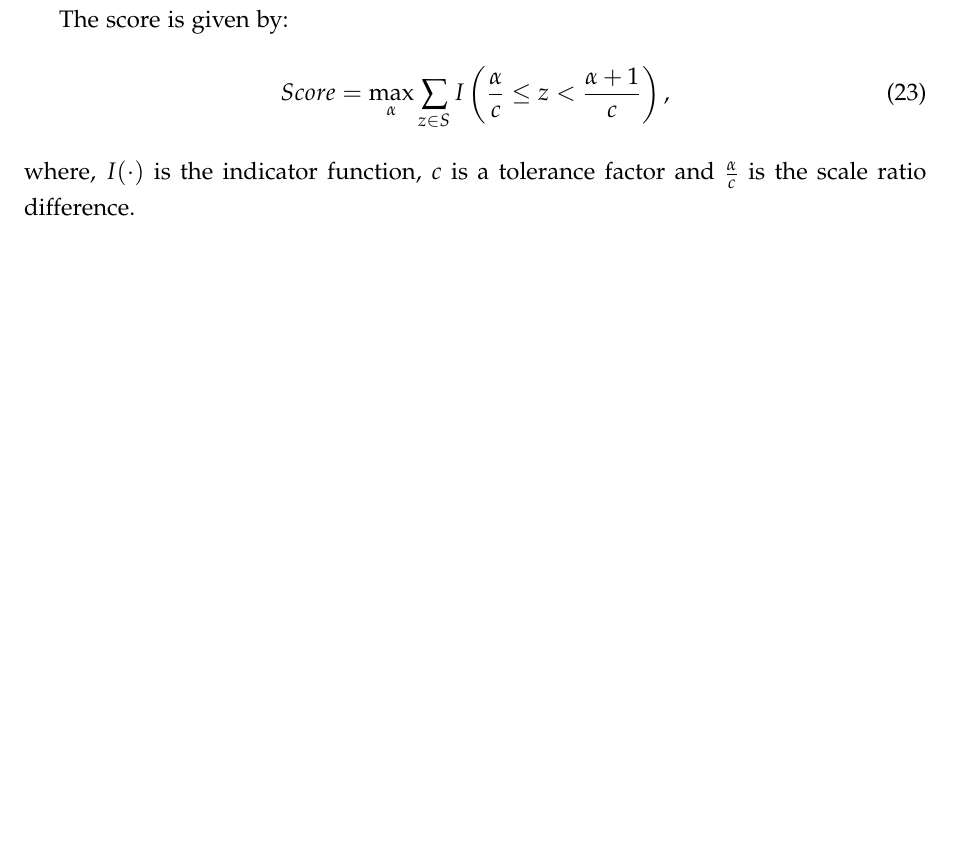
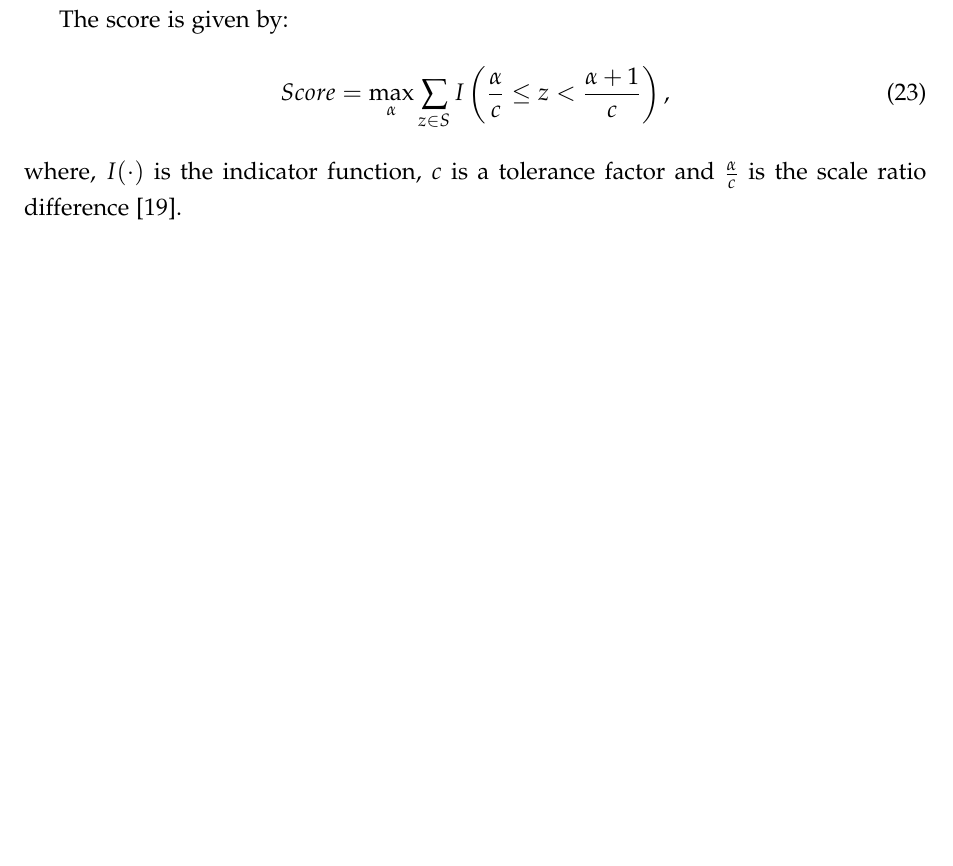
Before and after one commit to crackofdusk/mobile-visual-search, a LaTeX document (report.tex, which reads tex/geometric-verification.tex): part of page 17 of 20, cut so that both start at the same text. Compiled offline with pdfLaTeX.

Commit message:
Always cite.

```diff
--- a/tex/geometric-verification.tex
+++ b/tex/geometric-verification.tex
@@ -82,4 +82,4 @@ The score is given by:
 \begin{equation}
     Score = \underset{\alpha}{\max} \sum_{z \in S} I\left( \frac{\alpha}{c} \leq z < \frac{\alpha + 1}{c} \right),
 \end{equation}
-where, $I(\cdot)$ is the indicator function, $c$ is a tolerance factor and $\frac{\alpha}{c}$ is the scale ratio difference.
+where, $I(\cdot)$ is the indicator function, $c$ is a tolerance factor and $\frac{\alpha}{c}$ is the scale ratio difference \cite{tsai2010fast}.
```
